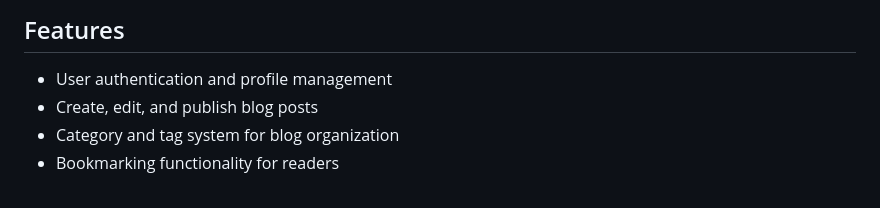
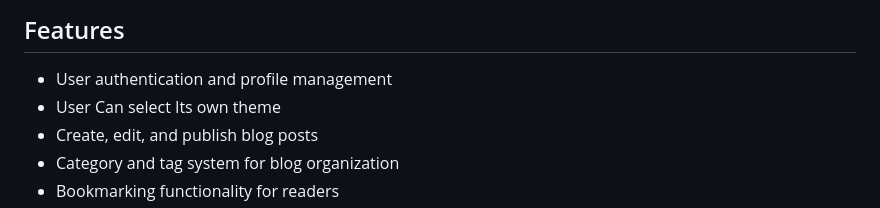
Before and after one commit to ARShaikh0801/Articlio, a Markdown page: README.md, the part around one of its changes. GitHub-like rendering.

Commit message:
Add theme selection feature to README
Added a feature allowing users to select their own theme.

```diff
--- a/README.md
+++ b/README.md
@@ -9,6 +9,7 @@ A Django-based blogging platform with user authentication, blog management, and
 ## Features
 
 - User authentication and profile management
+- User Can select Its own theme
 - Create, edit, and publish blog posts
 - Category and tag system for blog organization
 - Bookmarking functionality for readers
```
Also changed, not shown: other parts of README.md (+1 -0 lines).
